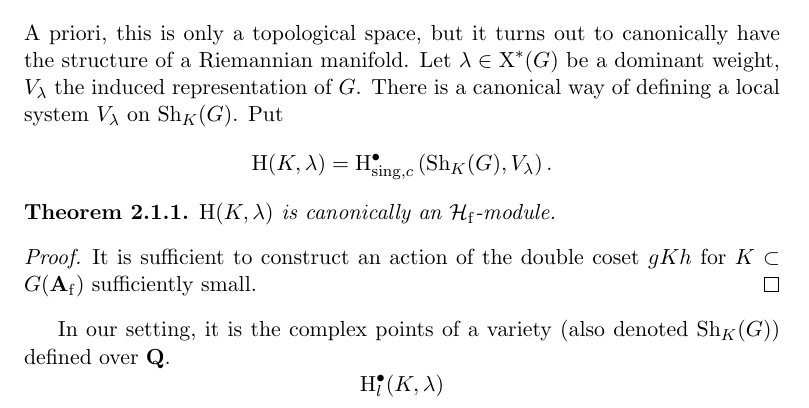
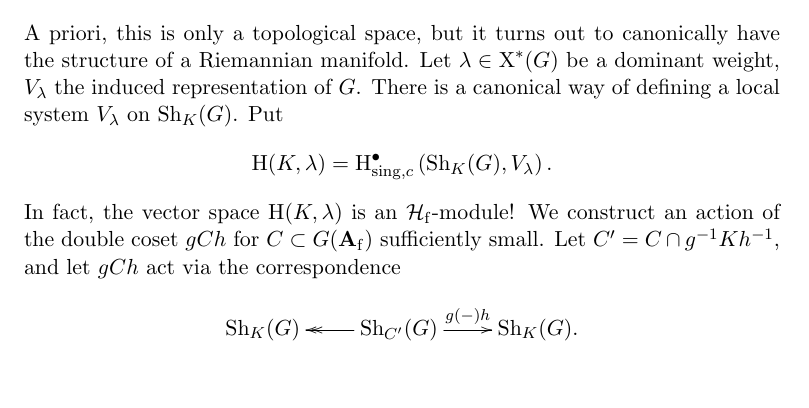
Before and after one commit to dkmiller/tidbits, a LaTeX document (2014-07-14_deformation-number.tex): part of page 4 of 5, cut so that both start at the same text, the shorter picture padded with empty space. Compiled offline with pdfLaTeX.

Commit message:
needs more careful analysis

```diff
--- a/2014-07-14_deformation-number.tex
+++ b/2014-07-14_deformation-number.tex
@@ -1,8 +1,9 @@
 \documentclass[11pt]{article}
 
-\usepackage{amsmath,amssymb,amsthm,extarrows}
+\usepackage{amsmath,amssymb,extarrows}
 \usepackage[colorlinks=true]{hyperref}
 \usepackage[paperwidth=6.75in,paperheight=10in,textwidth=5.25in,textheight=8.5in]{geometry}
+\usepackage[all]{xy}
 \DeclareMathOperator{\character}{X}
 \DeclareMathOperator{\GL}{GL}
 \DeclareMathOperator{\h}{H}
@@ -24,7 +25,6 @@
 \newcommand{\finite}{\mathrm{f}}
 \newcommand{\hecke}{\mathcal{H}}
 \newcommand{\iso}{\xlongrightarrow\sim}
-\newtheorem{theorem}[subsubsection]{Theorem}
 
 \title{Automorphic representations and deformation theory in arithmetic geometry}
 \author{Daniel Miller}
@@ -230,20 +230,15 @@ $V_\lambda$ on $\shimura_K(G)$. Put
 \[
   \h(K,\lambda) = \h_{\mathrm{sing},c}^\bullet\left(\shimura_K(G),V_\lambda\right) .
 \]
-
-\begin{theorem}
-$\h(K,\lambda)$ is canonically an $\hecke_\finite$-module.
-\end{theorem}
-\begin{proof}
-It is sufficient to construct an action of the double coset $g K h$ for
-$K\subset G(\dA_\finite)$ sufficiently small.
-\end{proof}
-
-In our setting, it is the
-complex points of a variety (also denoted $\shimura_K(G)$) defined over $\dQ$.
-\[
-  \operatorname{H}_l^\bullet(K,\lambda)
-\]
+In fact, the vector space $\h(K,\lambda)$ is an $\hecke_\finite$-module! We
+construct an action of the double coset $g C h$ for
+$C\subset G(\dA_\finite)$ sufficiently small. Let $C'=C\cap g^{-1} K h^{-1}$,
+and let $g C h$ act via the correspondence
+\[\xymatrix{
+  \shimura_K(G)
+    & \ar@{->>}[l] \shimura_{C'}(G) \ar[r]^-{g(-)h}
+    & \shimura_K(G) .
+}\]
 
 
 
```
